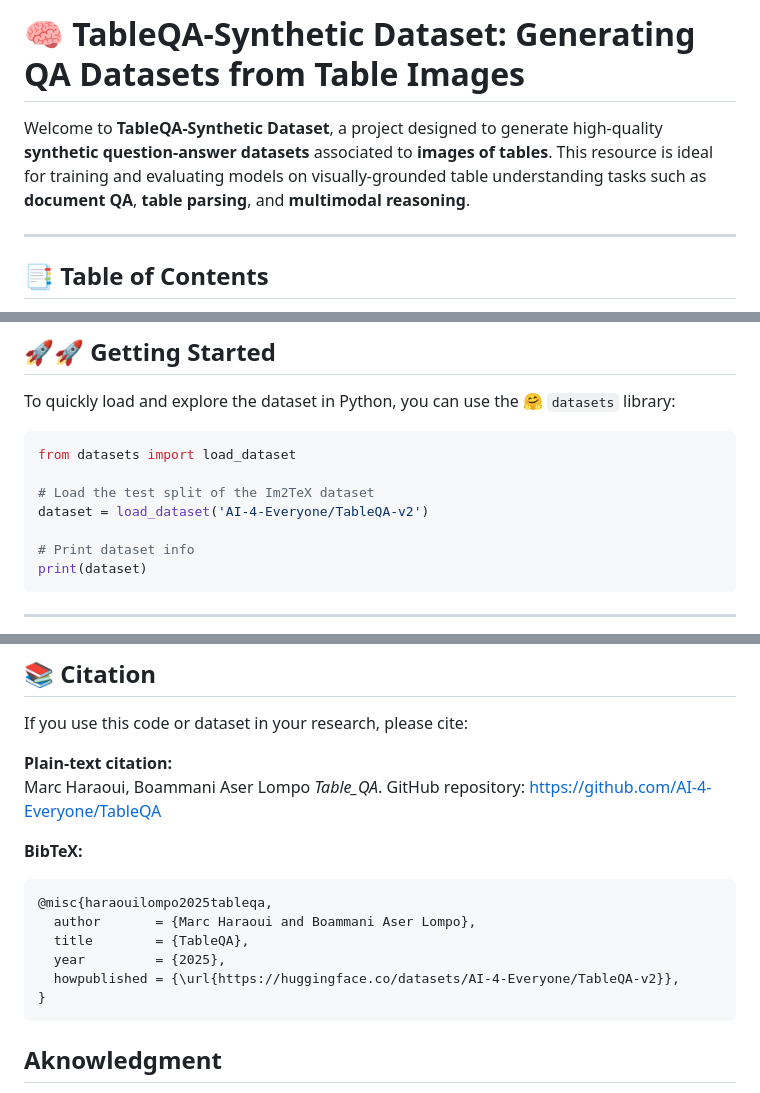
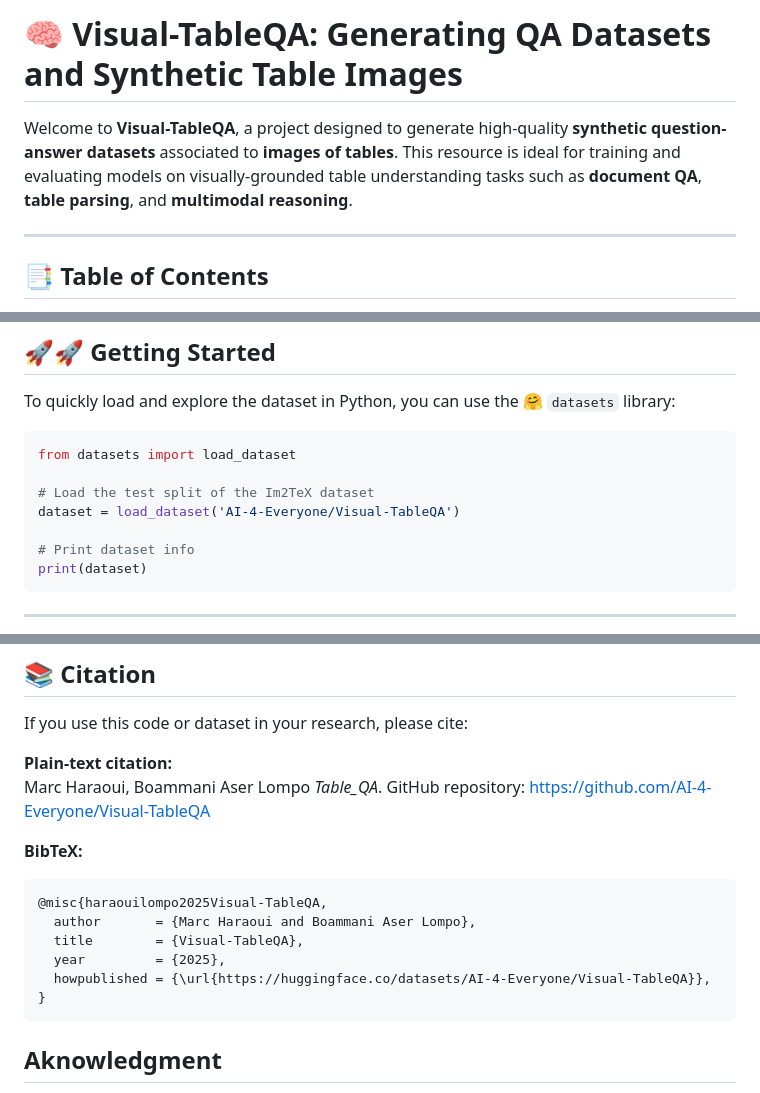
Before and after one commit to AI-4-Everyone/Visual-TableQA-v2, a Markdown page: README.md, 3 parts joined by grey strips. Drawn GitHub-style.

Commit message:
changing TableQA to Visual-TableQA in Readme

````diff
--- a/README.md
+++ b/README.md
@@ -1,6 +1,6 @@
-# 🧠 TableQA-Synthetic Dataset: Generating QA Datasets from Table Images
+# 🧠 Visual-TableQA: Generating QA Datasets and Synthetic Table Images
 
-Welcome to **TableQA-Synthetic Dataset**, a project designed to generate high-quality **synthetic question-answer datasets** associated to **images of tables**. This resource is ideal for training and evaluating models on visually-grounded table understanding tasks such as **document QA**, **table parsing**, and **multimodal reasoning**.
+Welcome to **Visual-TableQA**, a project designed to generate high-quality **synthetic question-answer datasets** associated to **images of tables**. This resource is ideal for training and evaluating models on visually-grounded table understanding tasks such as **document QA**, **table parsing**, and **multimodal reasoning**.
 
 ---
 
@@ -35,7 +35,7 @@ To quickly load and explore the dataset in Python, you can use the 🤗 `dataset
 from datasets import load_dataset
 
 # Load the test split of the Im2TeX dataset
-dataset = load_dataset('AI-4-Everyone/TableQA-v2')
+dataset = load_dataset('AI-4-Everyone/Visual-TableQA')
 
 # Print dataset info
 print(dataset)
@@ -98,15 +98,15 @@ You are free to use, copy, modify, merge, publish, distribute, sublicense, and/o
 If you use this code or dataset in your research, please cite:
 
 **Plain-text citation:**
-Marc Haraoui, Boammani Aser Lompo *Table\_QA*. GitHub repository: https://github.com/AI-4-Everyone/TableQA
+Marc Haraoui, Boammani Aser Lompo *Table\_QA*. GitHub repository: https://github.com/AI-4-Everyone/Visual-TableQA
 
 **BibTeX:**
 ```bibtex
-@misc{haraouilompo2025tableqa,
+@misc{haraouilompo2025Visual-TableQA,
   author       = {Marc Haraoui and Boammani Aser Lompo},
-  title        = {TableQA},
+  title        = {Visual-TableQA},
   year         = {2025},
-  howpublished = {\url{https://huggingface.co/datasets/AI-4-Everyone/TableQA-v2}},
+  howpublished = {\url{https://huggingface.co/datasets/AI-4-Everyone/Visual-TableQA}},
 }
 ```
 ## Aknowledgment
````
Also changed, not shown: other parts of README.md (+3 -3 lines).
